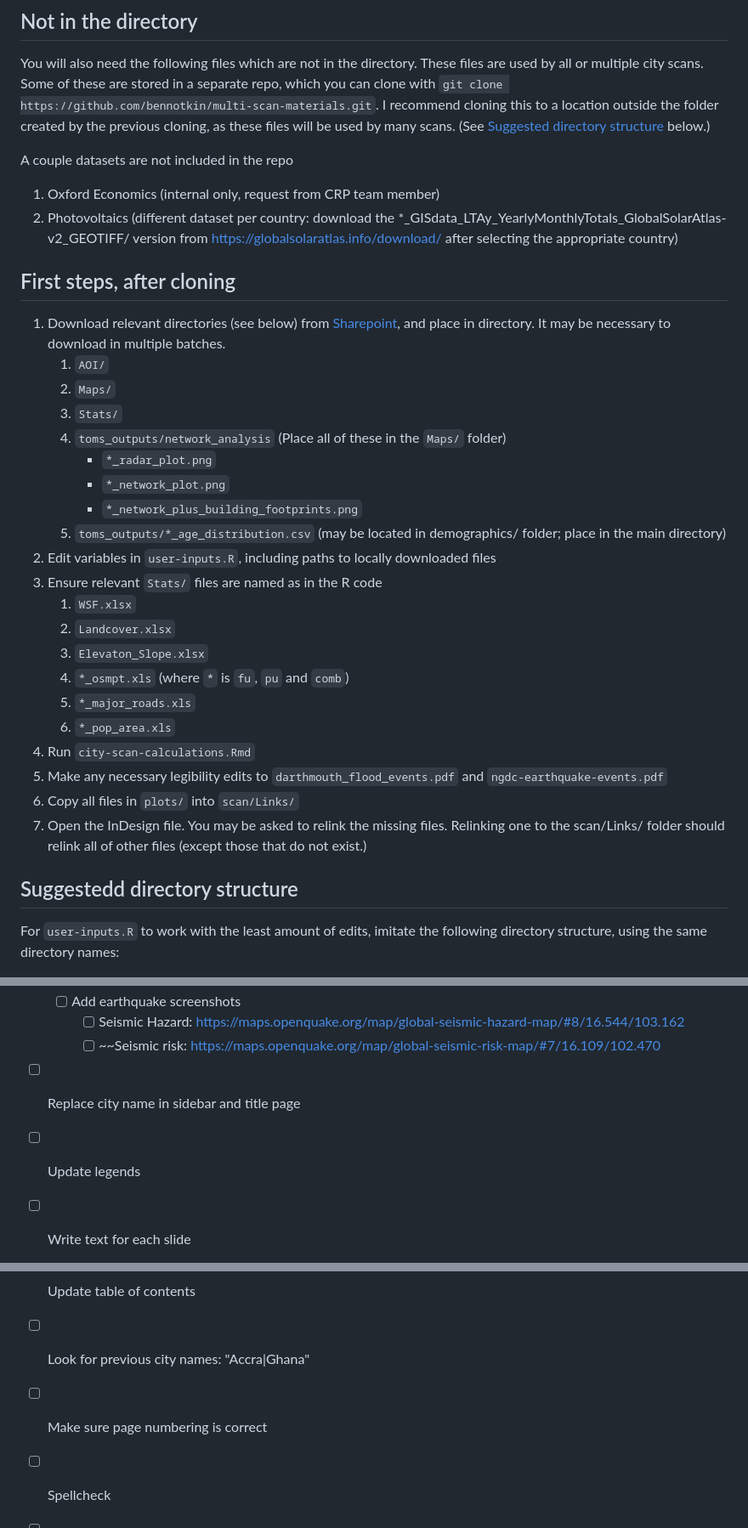
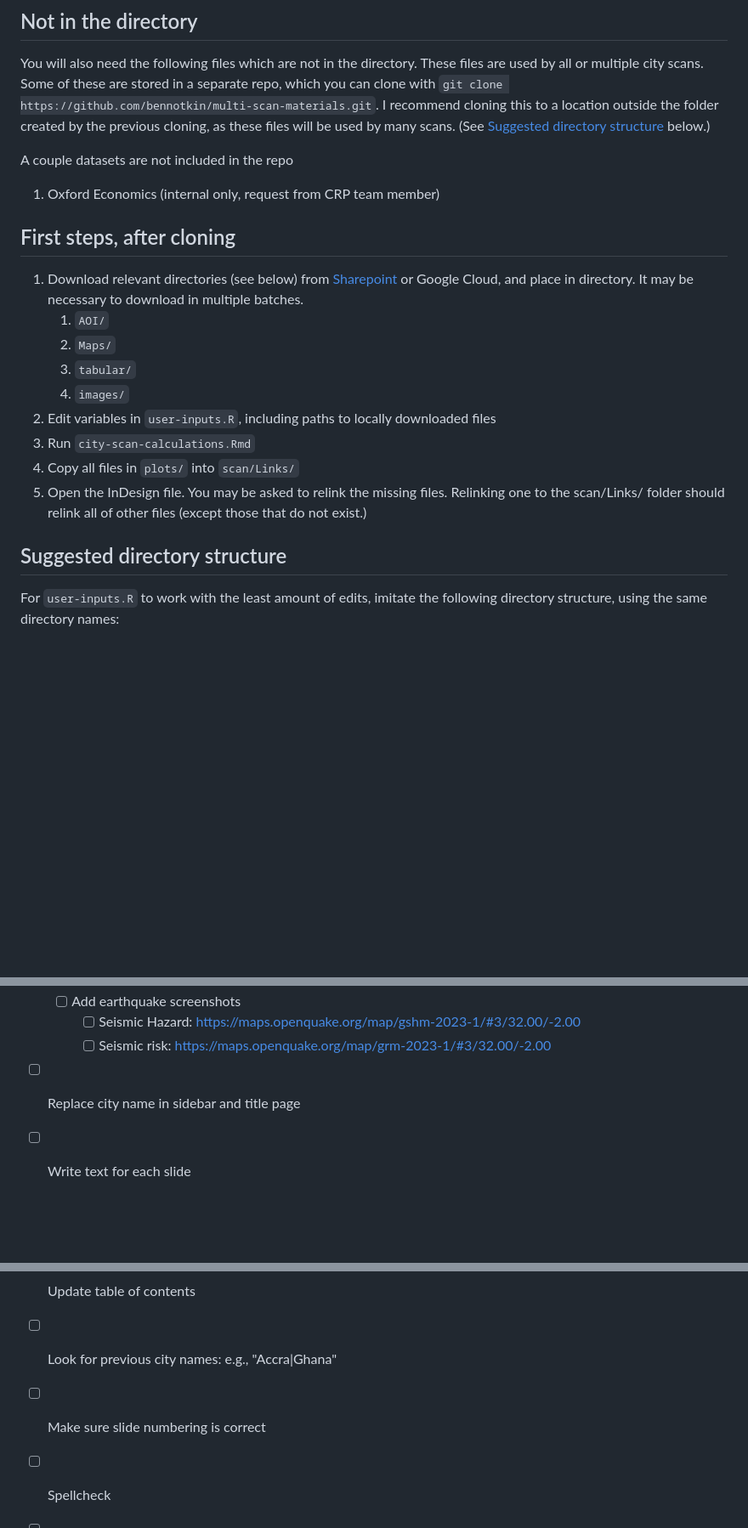
Before and after one commit to bennotkin/city-scan, a Markdown page: README.md, 3 parts joined by grey strips. Shown: that part at 85% size. Drawn GitHub-style; blank space fills up the shorter version.

```diff
--- a/README.md
+++ b/README.md
@@ -37,32 +37,19 @@ You will also need the following files which are not in the directory. These fil
 A couple datasets are not included in the repo
 
 1. Oxford Economics (internal only, request from CRP team member)
-2. Photovoltaics (different dataset per country: download the *_GISdata_LTAy_YearlyMonthlyTotals_GlobalSolarAtlas-v2_GEOTIFF/ version from https://globalsolaratlas.info/download/ after selecting the appropriate country)
 
 ## First steps, after cloning
-1. Download relevant directories (see below) from [Sharepoint](https://worldbankgroup-my.sharepoint.com/:f:/r/personal/tgertin_worldbank_org/Documents/city_scan2?csf=1&web=1&e=E28Xaz), and place in directory. It may be necessary to download in multiple batches.
+1. Download relevant directories (see below) from [Sharepoint](https://worldbankgroup-my.sharepoint.com/:f:/r/personal/tgertin_worldbank_org/Documents/city_scan2?csf=1&web=1&e=E28Xaz) or Google Cloud, and place in directory. It may be necessary to download in multiple batches.
    1. `AOI/`
    2. `Maps/`
-   3. `Stats/`
-   4. `toms_outputs/network_analysis` (Place all of these in the `Maps/` folder)
-      - `*_radar_plot.png`
-      - `*_network_plot.png`
-      - `*_network_plus_building_footprints.png`
-   5. `toms_outputs/*_age_distribution.csv` (may be located in demographics/ folder; place in the main directory)
-2. Edit variables in `user-inputs.R`, including paths to locally downloaded files
-3. Ensure relevant `Stats/` files are named as in the R code
-   1. `WSF.xlsx`
-	 1. `Landcover.xlsx`
-	 2. `Elevaton_Slope.xlsx`
-	 3. `*_osmpt.xls` (where `*` is `fu`, `pu` and `comb`)
-	 4. `*_major_roads.xls`
-	 5. `*_pop_area.xls`
+   3. `tabular/`
+   4. `images/`
+3. Edit variables in `user-inputs.R`, including paths to locally downloaded files
 4. Run `city-scan-calculations.Rmd`
-5. Make any necessary legibility edits to `darthmouth_flood_events.pdf` and `ngdc-earthquake-events.pdf`
-6. Copy all files in `plots/` into `scan/Links/`
-7. Open the InDesign file. You may be asked to relink the missing files. Relinking one to the scan/Links/ folder should relink all of other files (except those that do not exist.)
+5. Copy all files in `plots/` into `scan/Links/`
+6. Open the InDesign file. You may be asked to relink the missing files. Relinking one to the scan/Links/ folder should relink all of other files (except those that do not exist.)
 
-## Suggestedd directory structure
+## Suggested directory structure
 For `user-inputs.R` to work with the least amount of edits, imitate the following directory structure, using the same directory names:
 - `city-scans/`
   - `01-current-scans/`
@@ -129,8 +91,7 @@ For `user-inputs.R` to work with the least amount of edits, imitate the followin
 	- [ ] Add earthquake screenshots
-		- [ ] Seismic Hazard: https://maps.openquake.org/map/global-seismic-hazard-map/#8/16.544/103.162
-		- [ ] ~~Seismic risk: https://maps.openquake.org/map/global-seismic-risk-map/#7/16.109/102.470
+		- [ ] Seismic Hazard: https://maps.openquake.org/map/gshm-2023-1/#3/32.00/-2.00
+		- [ ] Seismic risk: https://maps.openquake.org/map/grm-2023-1/#3/32.00/-2.00
 - [ ] Replace city name in sidebar and title page
-- [ ] Update legends
 - [ ] Write text for each slide
 	- [ ] Setting the Context (*Thank you, Yuki!*)
 		- [ ] Basic Info
@@ -151,7 +112,7 @@ For `user-inputs.R` to work with the least amount of edits, imitate the followin
 	- [ ] Footnotes
 	- [ ] Endnotes
 - [ ] Update table of contents
-- [ ] Look for previous city names: "Accra|Ghana"
-- [ ] Make sure page numbering is correct
+- [ ] Look for previous city names: e.g., "Accra|Ghana"
+- [ ] Make sure slide numbering is correct
 - [ ] Spellcheck
 - [ ] Check for TK or tk
```
Also changed, not shown: other parts of README.md (+8 -33 lines).
